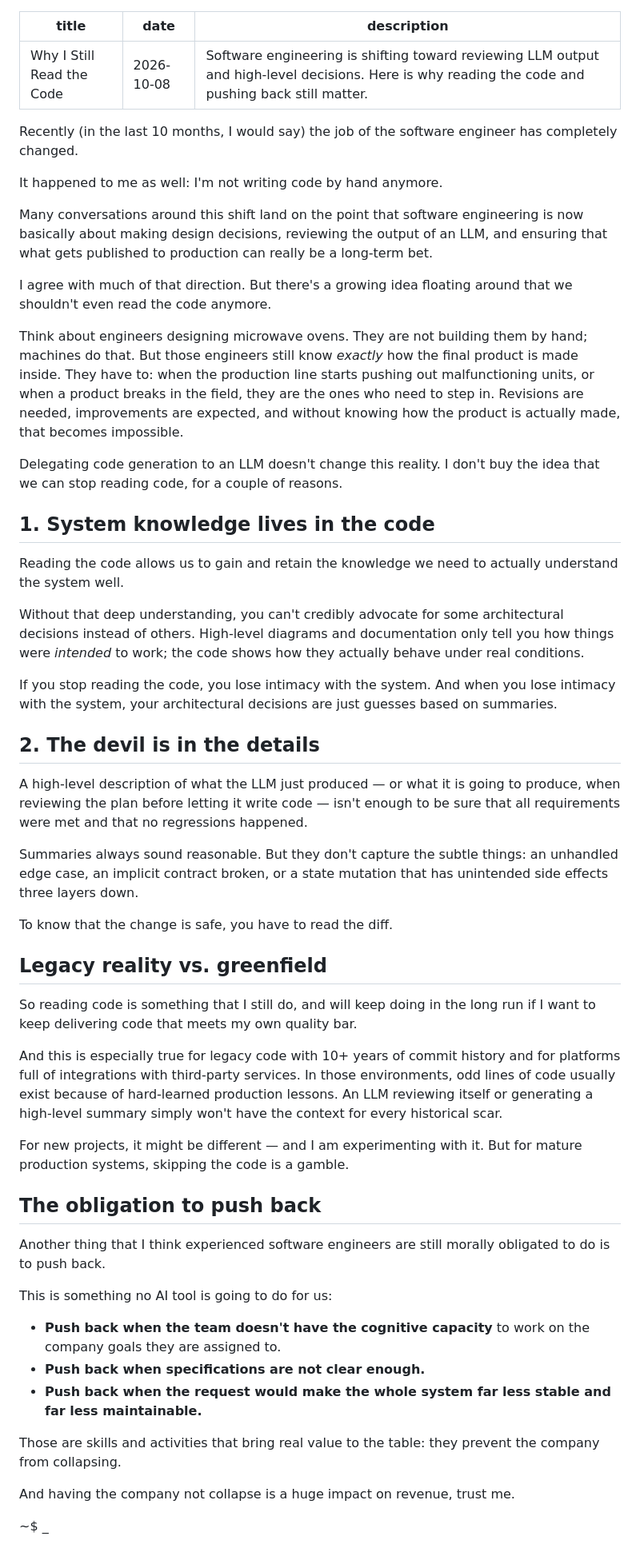
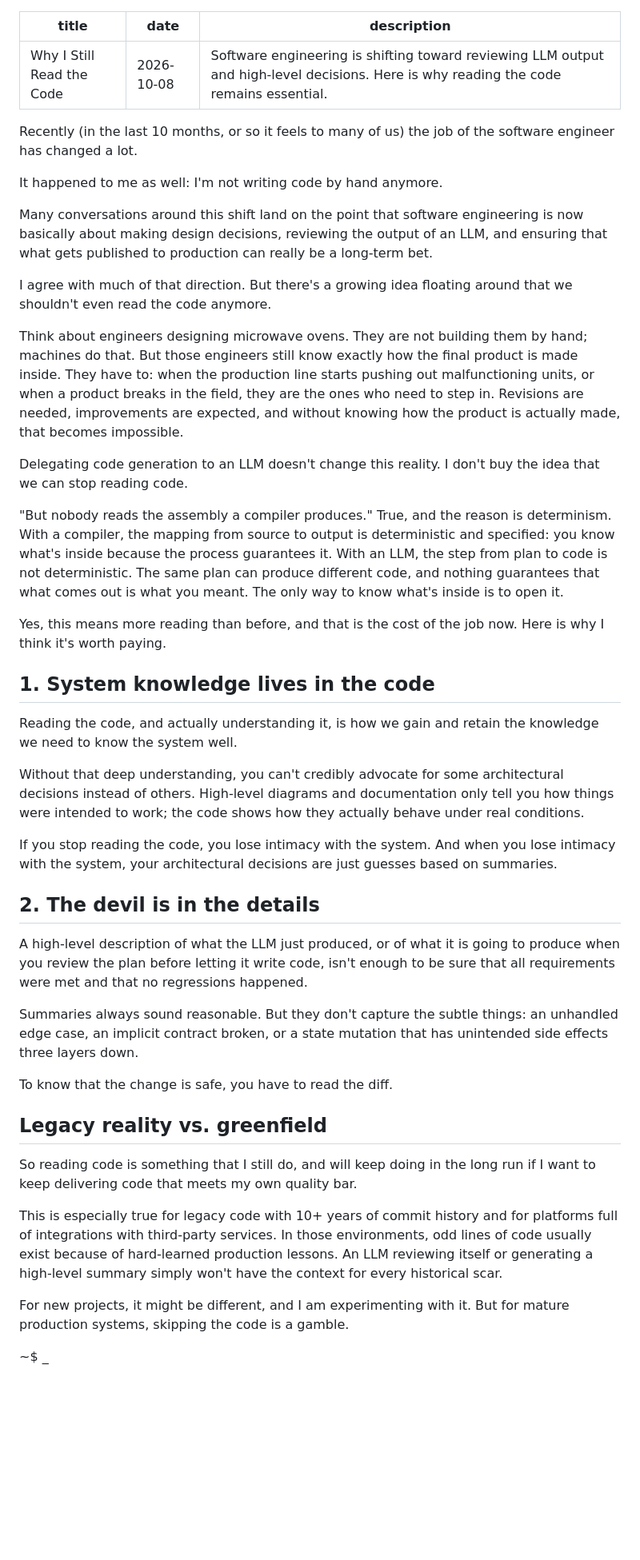
Before and after one commit to stefanosello/stefanosello.github.io, a Markdown page: src/articles/why-i-still-read-the-code.md, the part around the change. Shown at 80% size. Rendered like a GitHub page; blank space fills up the shorter version.

Commit message:
update article: Why I Still Read the Code

```diff
--- a/src/articles/why-i-still-read-the-code.md
+++ b/src/articles/why-i-still-read-the-code.md
@@ -1,10 +1,10 @@
 ---
 title: Why I Still Read the Code
 date: 2026-10-08
-description: Software engineering is shifting toward reviewing LLM output and high-level decisions. Here is why reading the code and pushing back still matter.
+description: Software engineering is shifting toward reviewing LLM output and high-level decisions. Here is why reading the code remains essential.
 ---
 
-Recently (in the last 10 months, I would say) the job of the software engineer has completely changed.
+Recently (in the last 10 months, or so it feels to many of us) the job of the software engineer has changed a lot.
 
 It happened to me as well: I'm not writing code by hand anymore.
 
@@ -12,21 +12,25 @@ Many conversations around this shift land on the point that software engineering
 
 I agree with much of that direction. But there's a growing idea floating around that we shouldn't even read the code anymore.
 
-Think about engineers designing microwave ovens. They are not building them by hand; machines do that. But those engineers still know *exactly* how the final product is made inside. They have to: when the production line starts pushing out malfunctioning units, or when a product breaks in the field, they are the ones who need to step in. Revisions are needed, improvements are expected, and without knowing how the product is actually made, that becomes impossible.
+Think about engineers designing microwave ovens. They are not building them by hand; machines do that. But those engineers still know exactly how the final product is made inside. They have to: when the production line starts pushing out malfunctioning units, or when a product breaks in the field, they are the ones who need to step in. Revisions are needed, improvements are expected, and without knowing how the product is actually made, that becomes impossible.
 
-Delegating code generation to an LLM doesn't change this reality. I don't buy the idea that we can stop reading code, for a couple of reasons.
+Delegating code generation to an LLM doesn't change this reality. I don't buy the idea that we can stop reading code.
+
+"But nobody reads the assembly a compiler produces." True, and the reason is determinism. With a compiler, the mapping from source to output is deterministic and specified: you know what's inside because the process guarantees it. With an LLM, the step from plan to code is not deterministic. The same plan can produce different code, and nothing guarantees that what comes out is what you meant. The only way to know what's inside is to open it.
+
+Yes, this means more reading than before, and that is the cost of the job now. Here is why I think it's worth paying.
 
 ## 1. System knowledge lives in the code
 
-Reading the code allows us to gain and retain the knowledge we need to actually understand the system well.
+Reading the code, and actually understanding it, is how we gain and retain the knowledge we need to know the system well.
 
-Without that deep understanding, you can't credibly advocate for some architectural decisions instead of others. High-level diagrams and documentation only tell you how things were *intended* to work; the code shows how they actually behave under real conditions.
+Without that deep understanding, you can't credibly advocate for some architectural decisions instead of others. High-level diagrams and documentation only tell you how things were intended to work; the code shows how they actually behave under real conditions.
 
 If you stop reading the code, you lose intimacy with the system. And when you lose intimacy with the system, your architectural decisions are just guesses based on summaries.
 
 ## 2. The devil is in the details
 
-A high-level description of what the LLM just produced — or what it is going to produce, when reviewing the plan before letting it write code — isn't enough to be sure that all requirements were met and that no regressions happened.
+A high-level description of what the LLM just produced, or of what it is going to produce when you review the plan before letting it write code, isn't enough to be sure that all requirements were met and that no regressions happened.
 
 Summaries always sound reasonable. But they don't capture the subtle things: an unhandled edge case, an implicit contract broken, or a state mutation that has unintended side effects three layers down.
 
@@ -36,22 +40,8 @@ To know that the change is safe, you have to read the diff.
 
 So reading code is something that I still do, and will keep doing in the long run if I want to keep delivering code that meets my own quality bar.
 
-And this is especially true for legacy code with 10+ years of commit history and for platforms full of integrations with third-party services. In those environments, odd lines of code usually exist because of hard-learned production lessons. An LLM reviewing itself or generating a high-level summary simply won't have the context for every historical scar.
+This is especially true for legacy code with 10+ years of commit history and for platforms full of integrations with third-party services. In those environments, odd lines of code usually exist because of hard-learned production lessons. An LLM reviewing itself or generating a high-level summary simply won't have the context for every historical scar.
 
-For new projects, it might be different — and I am experimenting with it. But for mature production systems, skipping the code is a gamble.
-
-## The obligation to push back
-
-Another thing that I think experienced software engineers are still morally obligated to do is to push back.
-
-This is something no AI tool is going to do for us:
-
-- **Push back when the team doesn't have the cognitive capacity** to work on the company goals they are assigned to.
-- **Push back when specifications are not clear enough.**
-- **Push back when the request would make the whole system far less stable and far less maintainable.**
-
-Those are skills and activities that bring real value to the table: they prevent the company from collapsing.
-
-And having the company not collapse is a huge impact on revenue, trust me.
+For new projects, it might be different, and I am experimenting with it. But for mature production systems, skipping the code is a gamble.
 
 ~$ _
```
